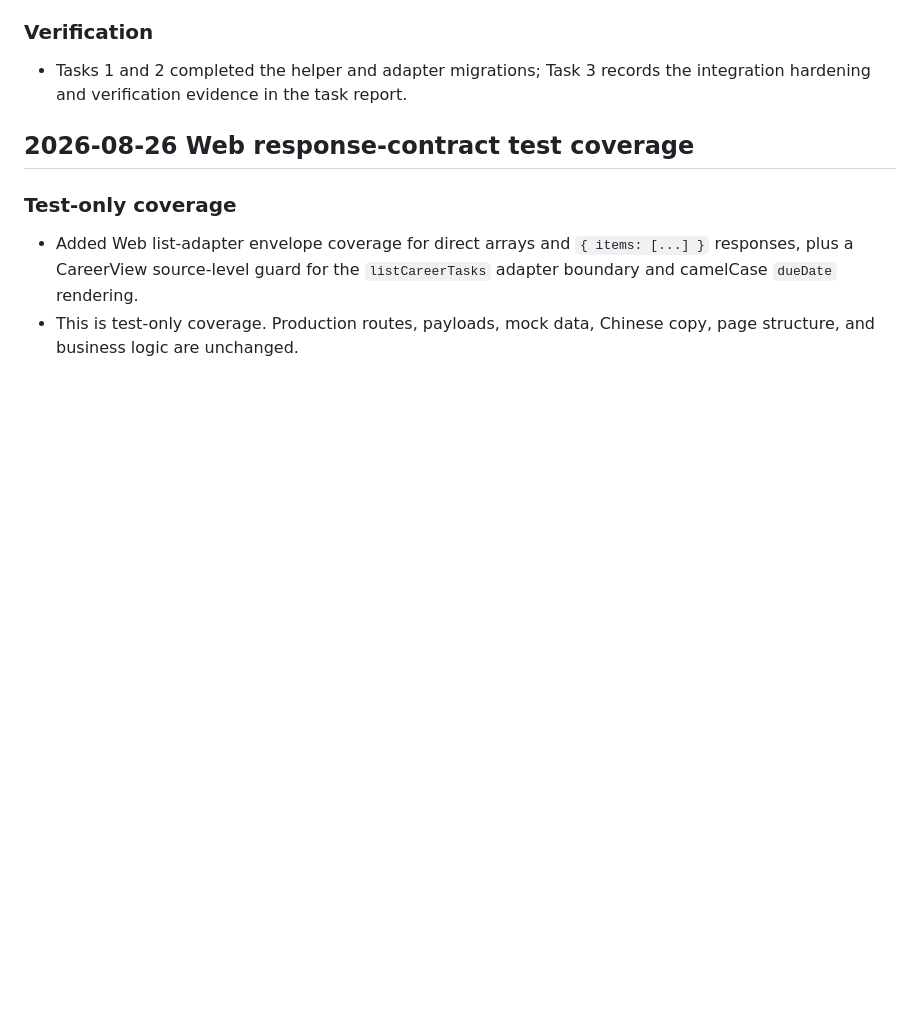
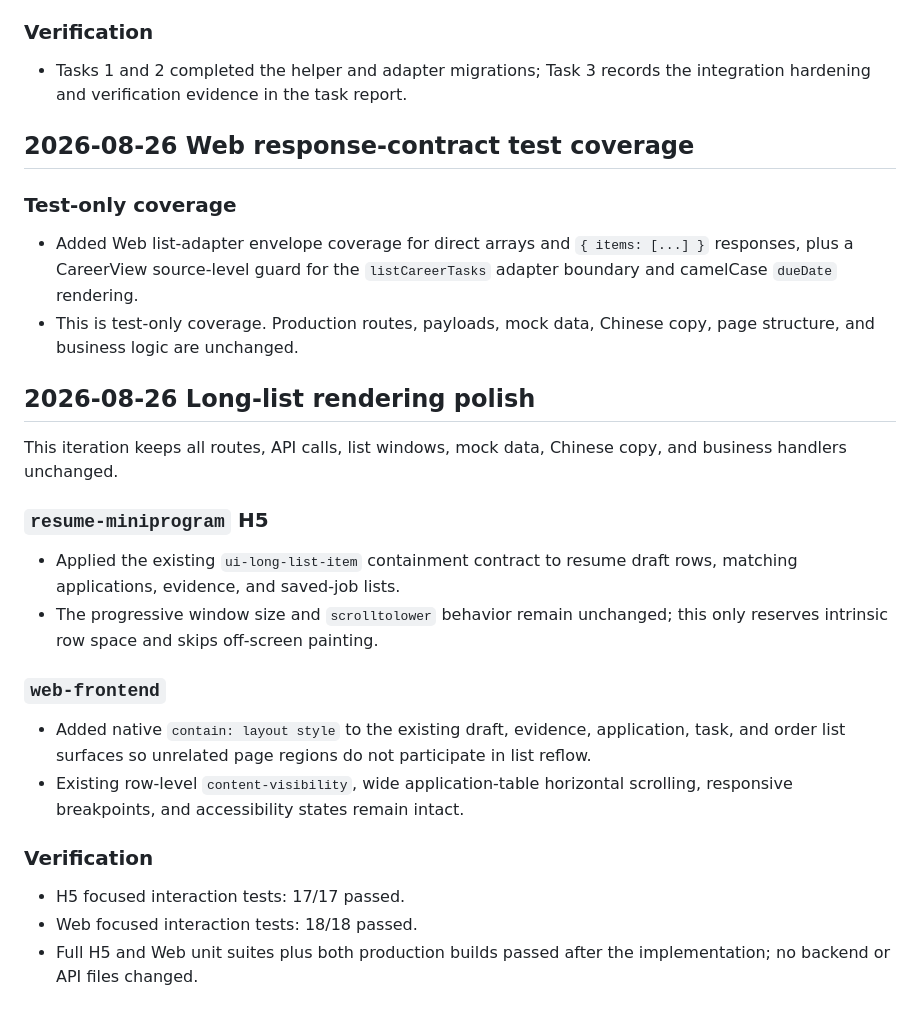
Before and after one commit to wjh941/ai-resume, a Markdown page: docs/interaction-upgrade-changelog.md, the part around the change. Drawn GitHub-style; blank space fills up the shorter version.

Commit message:
docs: record long list rendering polish

```diff
--- a/docs/interaction-upgrade-changelog.md
+++ b/docs/interaction-upgrade-changelog.md
@@ -313,3 +313,30 @@ Chinese copy, page behavior, and business logic unchanged.
   adapter boundary and camelCase `dueDate` rendering.
 - This is test-only coverage. Production routes, payloads, mock data, Chinese
   copy, page structure, and business logic are unchanged.
+
+## 2026-08-26 Long-list rendering polish
+
+This iteration keeps all routes, API calls, list windows, mock data, Chinese
+copy, and business handlers unchanged.
+
+### `resume-miniprogram` H5
+
+- Applied the existing `ui-long-list-item` containment contract to resume draft
+  rows, matching applications, evidence, and saved-job lists.
+- The progressive window size and `scrolltolower` behavior remain unchanged;
+  this only reserves intrinsic row space and skips off-screen painting.
+
+### `web-frontend`
+
+- Added native `contain: layout style` to the existing draft, evidence,
+  application, task, and order list surfaces so unrelated page regions do not
+  participate in list reflow.
+- Existing row-level `content-visibility`, wide application-table horizontal
+  scrolling, responsive breakpoints, and accessibility states remain intact.
+
+### Verification
+
+- H5 focused interaction tests: 17/17 passed.
+- Web focused interaction tests: 18/18 passed.
+- Full H5 and Web unit suites plus both production builds passed after the
+  implementation; no backend or API files changed.
```
